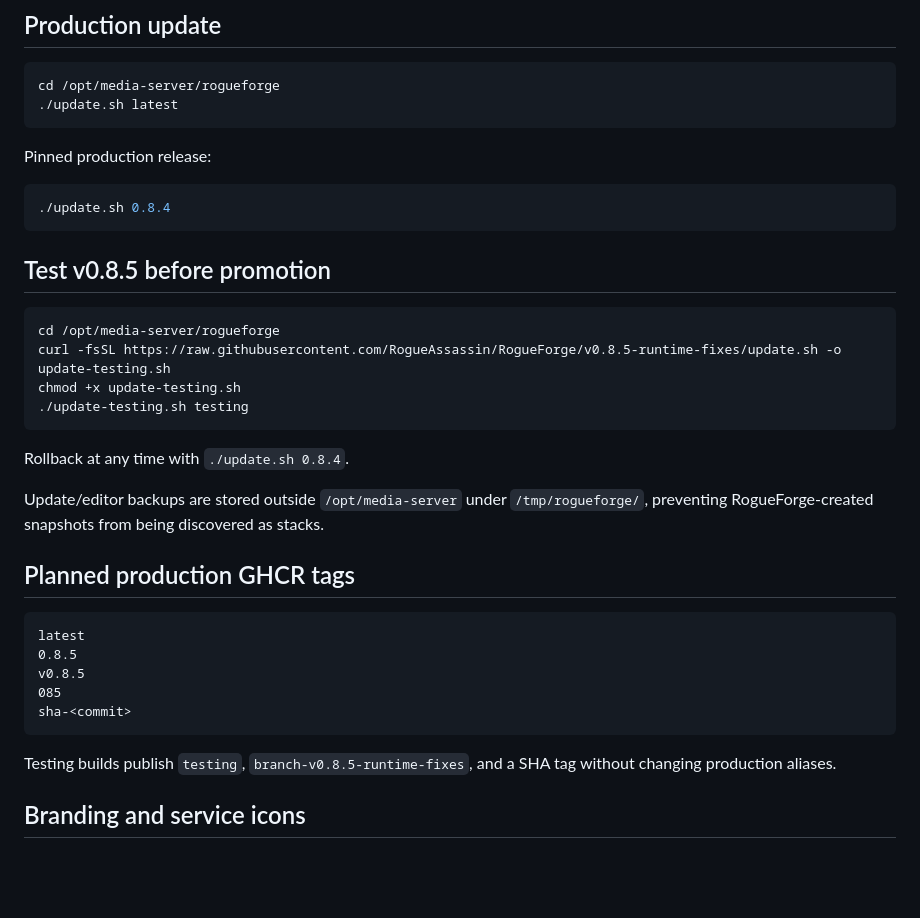
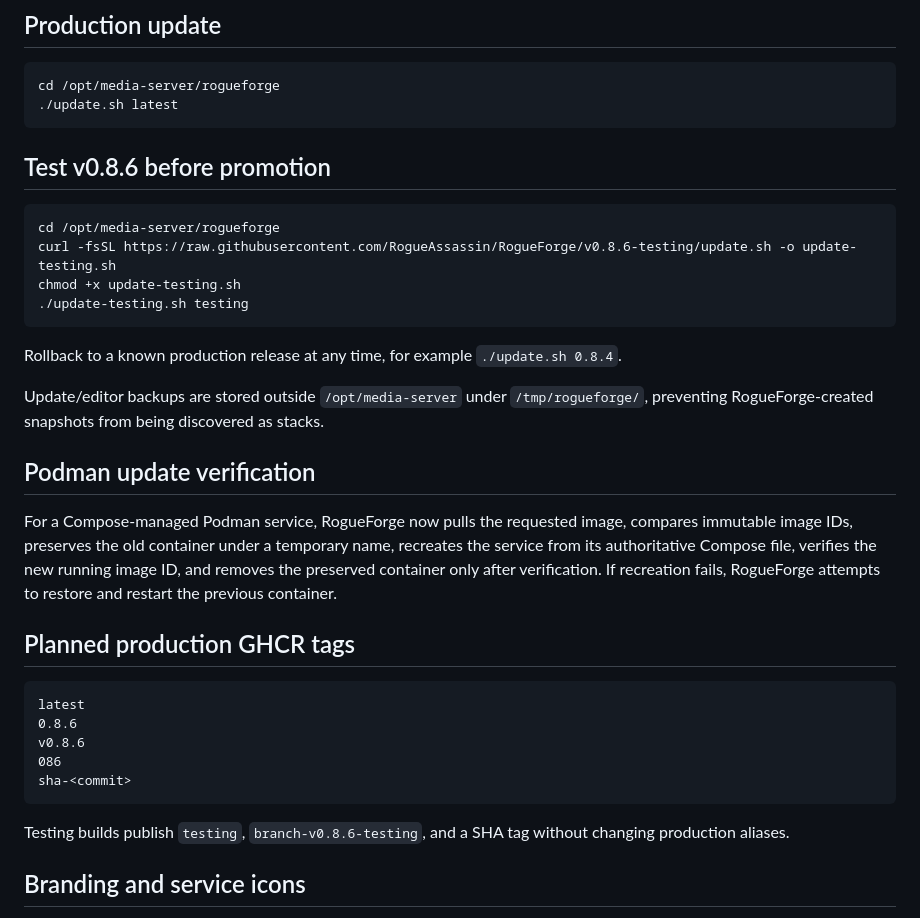
Before and after one commit to RogueAssassin/RogueForge, a Markdown page: README.md, the part around one of its changes. Drawn GitHub-style; blank space fills up the shorter version.

````diff
--- a/README.md
+++ b/README.md
@@ -43,36 +70,34 @@ cd /opt/media-server/rogueforge
 ./update.sh latest
 ```
 
-Pinned production release:
-
-```bash
-./update.sh 0.8.4
-```
-
-## Test v0.8.5 before promotion
+## Test v0.8.6 before promotion
 
 ```bash
 cd /opt/media-server/rogueforge
-curl -fsSL https://raw.githubusercontent.com/RogueAssassin/RogueForge/v0.8.5-runtime-fixes/update.sh -o update-testing.sh
+curl -fsSL https://raw.githubusercontent.com/RogueAssassin/RogueForge/v0.8.6-testing/update.sh -o update-testing.sh
 chmod +x update-testing.sh
 ./update-testing.sh testing
 ```
 
-Rollback at any time with `./update.sh 0.8.4`.
+Rollback to a known production release at any time, for example `./update.sh 0.8.4`.
 
 Update/editor backups are stored outside `/opt/media-server` under `/tmp/rogueforge/`, preventing RogueForge-created snapshots from being discovered as stacks.
+
+## Podman update verification
+
+For a Compose-managed Podman service, RogueForge now pulls the requested image, compares immutable image IDs, preserves the old container under a temporary name, recreates the service from its authoritative Compose file, verifies the new running image ID, and removes the preserved container only after verification. If recreation fails, RogueForge attempts to restore and restart the previous container.
 
 ## Planned production GHCR tags
 
 ```text
 latest
-0.8.5
-v0.8.5
-085
+0.8.6
+v0.8.6
+086
 sha-<commit>
 ```
 
-Testing builds publish `testing`, `branch-v0.8.5-runtime-fixes`, and a SHA tag without changing production aliases.
+Testing builds publish `testing`, `branch-v0.8.6-testing`, and a SHA tag without changing production aliases.
 
 ## Branding and service icons
 
````
Also changed, not shown: other parts of README.md (+30 -3 lines).
